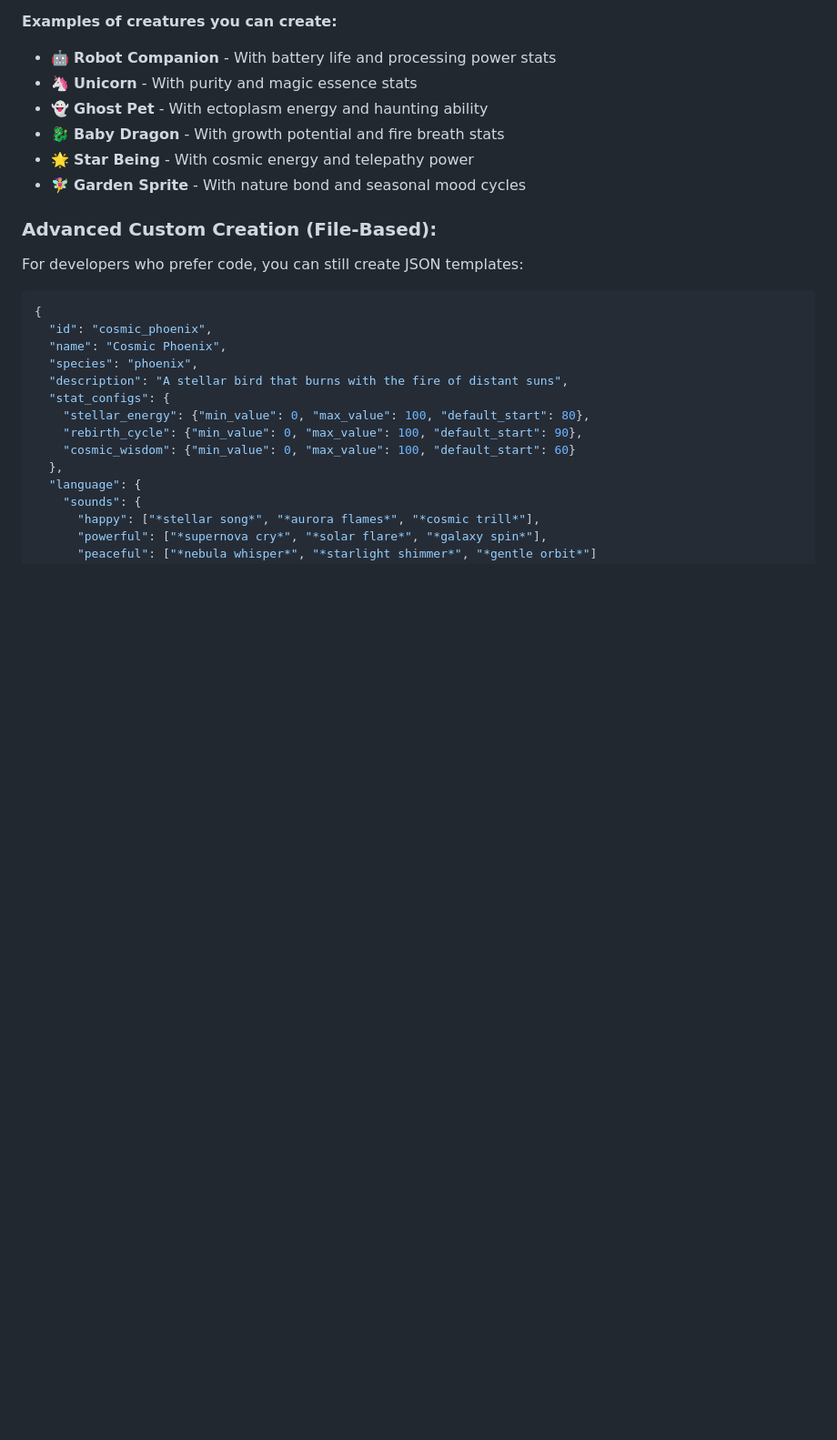
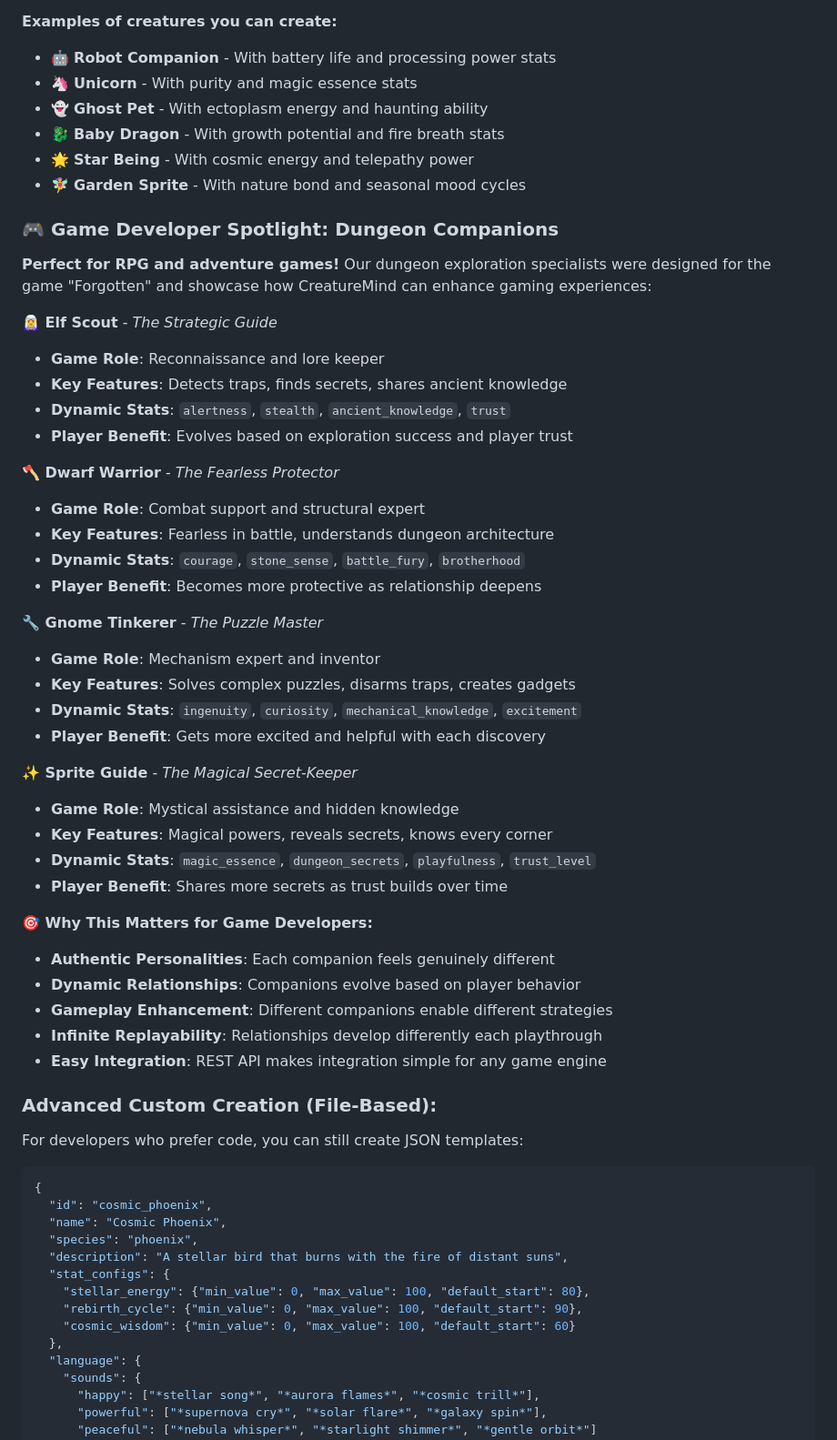
Before and after one commit to Tucuxi-Inc/CreatureMind, a Markdown page: README.md, the part around one of its changes. Shown at 91% size. GitHub-like rendering; blank space fills up the shorter version.

```diff
--- a/README.md
+++ b/README.md
@@ -188,6 +295,41 @@ This automatically creates a creature and has a conversation!
 - 🐉 **Baby Dragon** - With growth potential and fire breath stats
 - 🌟 **Star Being** - With cosmic energy and telepathy power
 - 🧚‍♀️ **Garden Sprite** - With nature bond and seasonal mood cycles
+
+### 🎮 **Game Developer Spotlight: Dungeon Companions**
+
+**Perfect for RPG and adventure games!** Our dungeon exploration specialists were designed for the game "Forgotten" and showcase how CreatureMind can enhance gaming experiences:
+
+**🧝‍♀️ Elf Scout** - *The Strategic Guide*
+- **Game Role**: Reconnaissance and lore keeper
+- **Key Features**: Detects traps, finds secrets, shares ancient knowledge
+- **Dynamic Stats**: `alertness`, `stealth`, `ancient_knowledge`, `trust`
+- **Player Benefit**: Evolves based on exploration success and player trust
+
+**🪓 Dwarf Warrior** - *The Fearless Protector*
+- **Game Role**: Combat support and structural expert
+- **Key Features**: Fearless in battle, understands dungeon architecture
+- **Dynamic Stats**: `courage`, `stone_sense`, `battle_fury`, `brotherhood`
+- **Player Benefit**: Becomes more protective as relationship deepens
+
+**🔧 Gnome Tinkerer** - *The Puzzle Master*
+- **Game Role**: Mechanism expert and inventor
+- **Key Features**: Solves complex puzzles, disarms traps, creates gadgets
+- **Dynamic Stats**: `ingenuity`, `curiosity`, `mechanical_knowledge`, `excitement`
+- **Player Benefit**: Gets more excited and helpful with each discovery
+
+**✨ Sprite Guide** - *The Magical Secret-Keeper*
+- **Game Role**: Mystical assistance and hidden knowledge
+- **Key Features**: Magical powers, reveals secrets, knows every corner
+- **Dynamic Stats**: `magic_essence`, `dungeon_secrets`, `playfulness`, `trust_level`
+- **Player Benefit**: Shares more secrets as trust builds over time
+
+**🎯 Why This Matters for Game Developers:**
+- **Authentic Personalities**: Each companion feels genuinely different
+- **Dynamic Relationships**: Companions evolve based on player behavior
+- **Gameplay Enhancement**: Different companions enable different strategies
+- **Infinite Replayability**: Relationships develop differently each playthrough
+- **Easy Integration**: REST API makes integration simple for any game engine
 
 ### Advanced Custom Creation (File-Based):
 
```
Also changed, not shown: other parts of README.md (+107 -0 lines).
